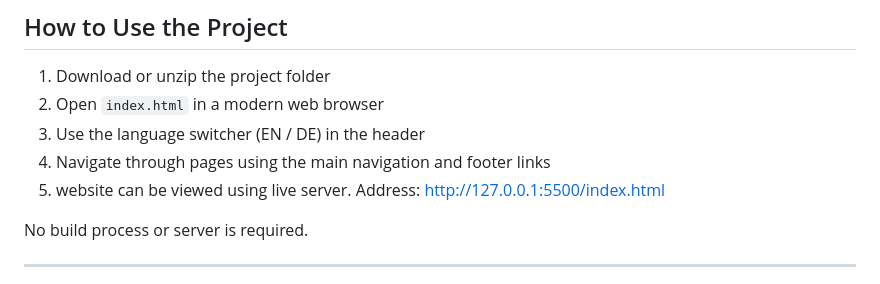
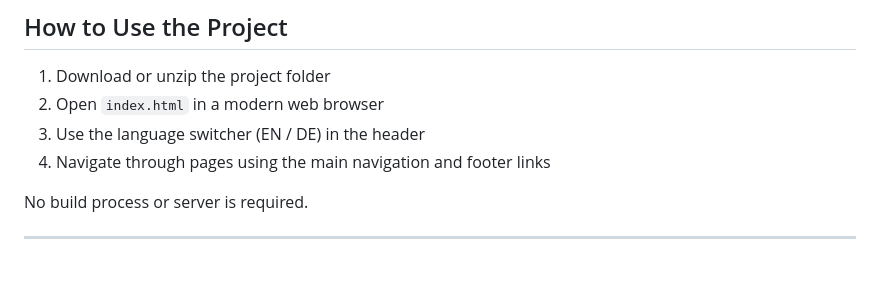
Before and after one commit to ronzepplin/web-booking-prototype, a Markdown page: readme.md, the part around the change. Drawn GitHub-style.

```diff
--- a/readme.md
+++ b/readme.md
@@ -101,7 +101,6 @@ PROJECT ST NIKOLAUS
 2. Open `index.html` in a modern web browser
 3. Use the language switcher (EN / DE) in the header
 4. Navigate through pages using the main navigation and footer links
-5. website can be viewed using live server. Address: http://127.0.0.1:5500/index.html
 
 No build process or server is required.
 
```
